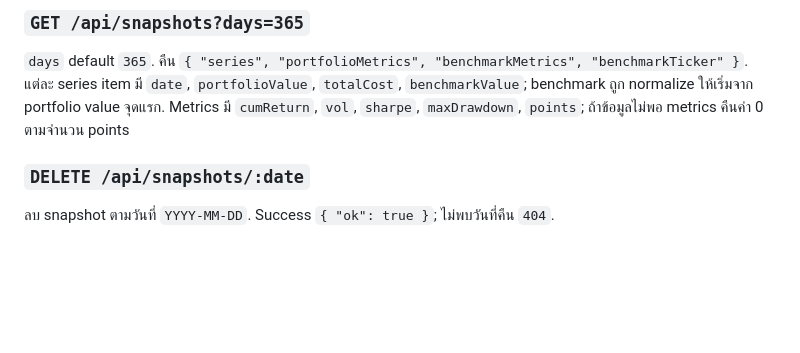
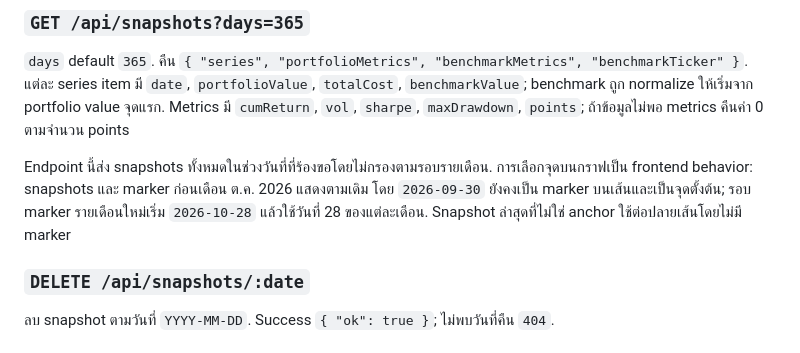
Before and after one commit to Jupiter4428/investment-tracker, a Markdown page: docs/API-GATEWAY.md, the part around the change. GitHub-like rendering; blank space fills up the shorter version.

Commit message:
docs(api): clarify chart marker baseline

```diff
--- a/docs/API-GATEWAY.md
+++ b/docs/API-GATEWAY.md
@@ -266,6 +266,8 @@ Response `201`:
 
 `days` default `365`. คืน `{ "series", "portfolioMetrics", "benchmarkMetrics", "benchmarkTicker" }`. แต่ละ series item มี `date`, `portfolioValue`, `totalCost`, `benchmarkValue`; benchmark ถูก normalize ให้เริ่มจาก portfolio value จุดแรก. Metrics มี `cumReturn`, `vol`, `sharpe`, `maxDrawdown`, `points`; ถ้าข้อมูลไม่พอ metrics คืนค่า 0 ตามจำนวน points
 
+Endpoint นี้ส่ง snapshots ทั้งหมดในช่วงวันที่ที่ร้องขอโดยไม่กรองตามรอบรายเดือน. การเลือกจุดบนกราฟเป็น frontend behavior: snapshots และ marker ก่อนเดือน ต.ค. 2026 แสดงตามเดิม โดย `2026-09-30` ยังคงเป็น marker บนเส้นและเป็นจุดตั้งต้น; รอบ marker รายเดือนใหม่เริ่ม `2026-10-28` แล้วใช้วันที่ 28 ของแต่ละเดือน. Snapshot ล่าสุดที่ไม่ใช่ anchor ใช้ต่อปลายเส้นโดยไม่มี marker
+
 ### `DELETE /api/snapshots/:date`
 
 ลบ snapshot ตามวันที่ `YYYY-MM-DD`. Success `{ "ok": true }`; ไม่พบวันที่คืน `404`.
```
